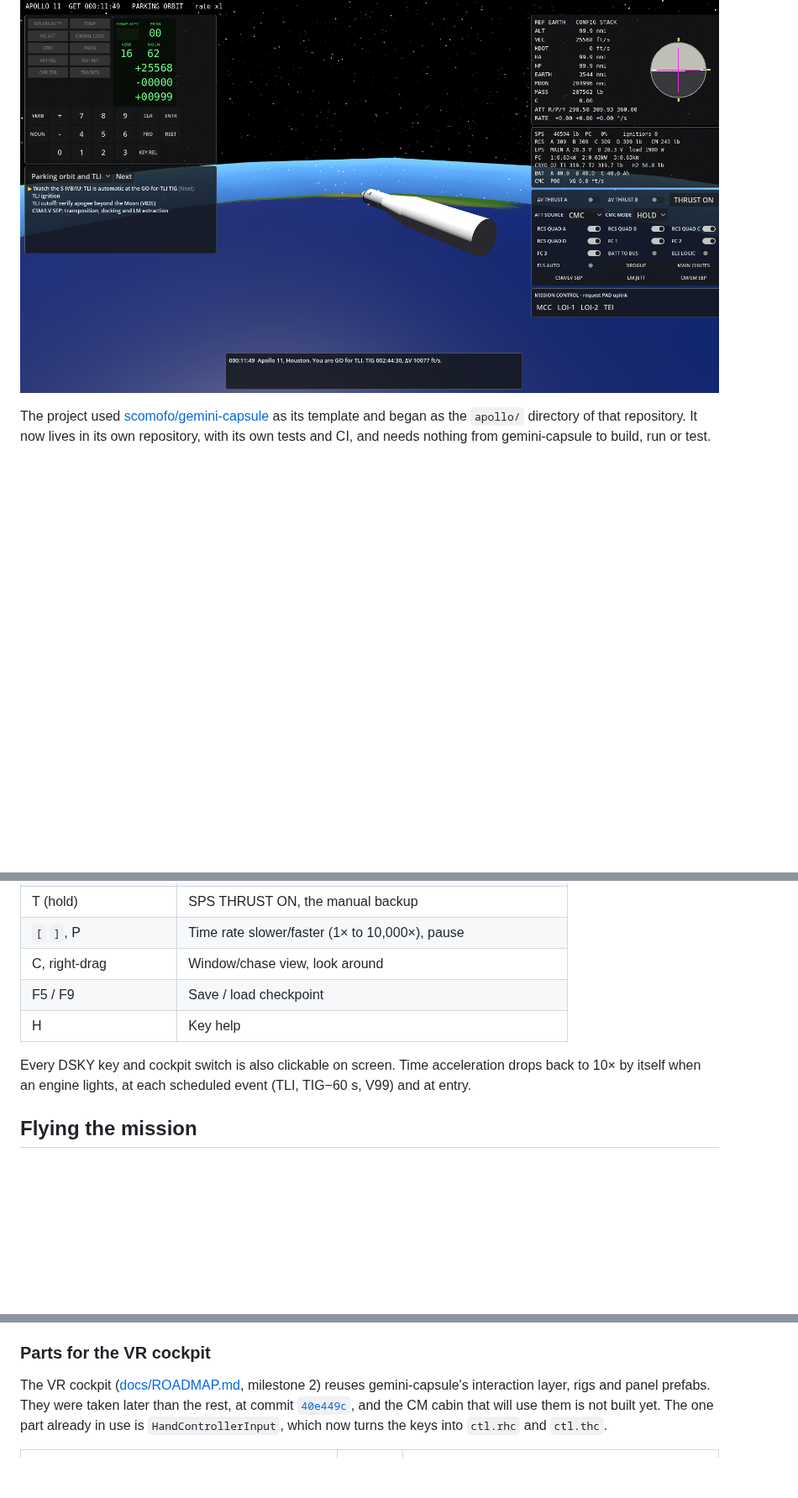
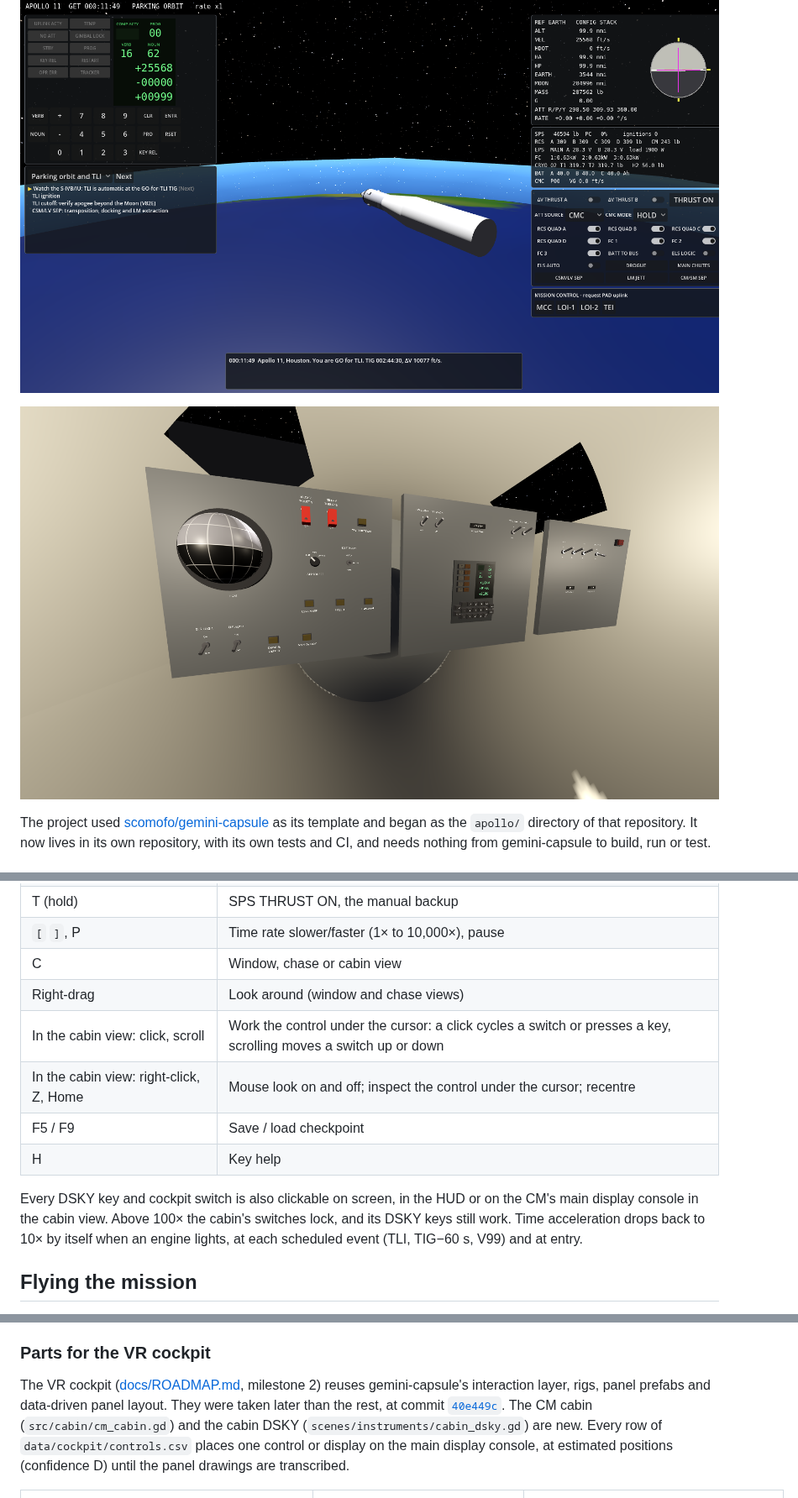
Before and after one commit to scomofo/apollo-csm-sim, a Markdown page: README.md, 3 parts joined by grey strips. Shown at 84% size. Rendered like a GitHub page; pictures changed too: docs/images/cabin_lunar_orbit.png (added); blank space fills up the shorter version.

```diff
--- a/README.md
+++ b/README.md
@@ -11,6 +11,8 @@ executed through the Apollo Guidance Computer's DSKY.
 ![Chase view in lunar orbit with Eagle docked](docs/images/lunar_orbit_chase.png)
 
 ![Parking orbit: the S-IVB/CSM/LM stack before TLI](docs/images/parking_orbit_chase.png)
+
+![The CM cabin in lunar orbit: FDAI, DSKY and the main display console](docs/images/cabin_lunar_orbit.png)
 
 The project used
 [scomofo/gemini-capsule](https://github.com/scomofo/gemini-capsule) as its
@@ -45,13 +51,18 @@ while the ground computes the trajectory.
 | Insert, Delete | KEY REL, RSET |
 | T (hold) | SPS THRUST ON, the manual backup |
 | `[` `]`, P | Time rate slower/faster (1× to 10,000×), pause |
-| C, right-drag | Window/chase view, look around |
+| C | Window, chase or cabin view |
+| Right-drag | Look around (window and chase views) |
+| In the cabin view: click, scroll | Work the control under the cursor: a click cycles a switch or presses a key, scrolling moves a switch up or down |
+| In the cabin view: right-click, Z, Home | Mouse look on and off; inspect the control under the cursor; recentre |
 | F5 / F9 | Save / load checkpoint |
 | H | Key help |
 
-Every DSKY key and cockpit switch is also clickable on screen. Time
-acceleration drops back to 10× by itself when an engine lights, at each
-scheduled event (TLI, TIG−60 s, V99) and at entry.
+Every DSKY key and cockpit switch is also clickable on screen, in the HUD
+or on the CM's main display console in the cabin view. Above 100× the
+cabin's switches lock, and its DSKY keys still work. Time acceleration
+drops back to 10× by itself when an engine lights, at each scheduled
+event (TLI, TIG−60 s, V99) and at entry.
 
 ## Flying the mission
 
@@ -135,12 +146,14 @@ controls publish `ctl.*`, and presentation only reads the Bus.
 ### Parts for the VR cockpit
 
 The VR cockpit ([docs/ROADMAP.md](docs/ROADMAP.md), milestone 2) reuses
-gemini-capsule's interaction layer, rigs and panel prefabs. They were
-taken later than the rest, at commit
-[`40e449c`](https://github.com/scomofo/gemini-capsule/tree/40e449cfb8c35111de47a33bd351b2d945e6fa52),
-and the CM cabin that will use them is not built yet. The one part
-already in use is `HandControllerInput`, which now turns the keys into
-`ctl.rhc` and `ctl.thc`.
+gemini-capsule's interaction layer, rigs, panel prefabs and data-driven
+panel layout. They were taken later than the rest, at commit
+[`40e449c`](https://github.com/scomofo/gemini-capsule/tree/40e449cfb8c35111de47a33bd351b2d945e6fa52).
+The CM cabin (`src/cabin/cm_cabin.gd`) and the cabin DSKY
+(`scenes/instruments/cabin_dsky.gd`) are new. Every row of
+`data/cockpit/controls.csv` places one control or display on the main
+display console, at estimated positions (confidence D) until the panel
+drawings are transcribed.
 
 | Gemini capsule | Apollo CSM | Changes |
 |---|---|---|
```
Also changed, not shown: other parts of README.md (+21 -2 lines), docs/ROADMAP.md (+35 -14 lines), 8 other files.
